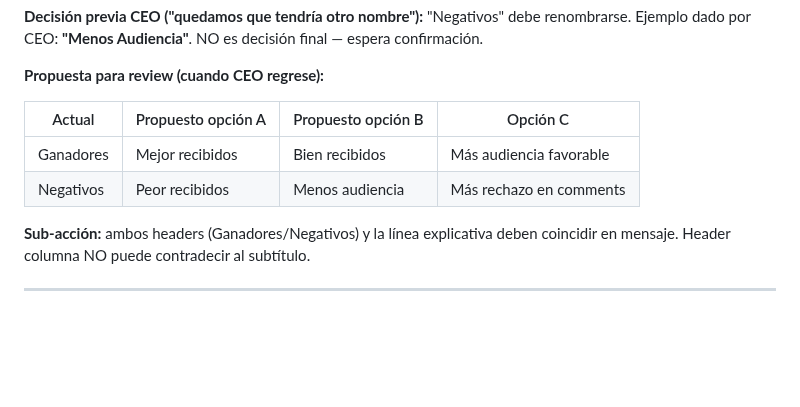
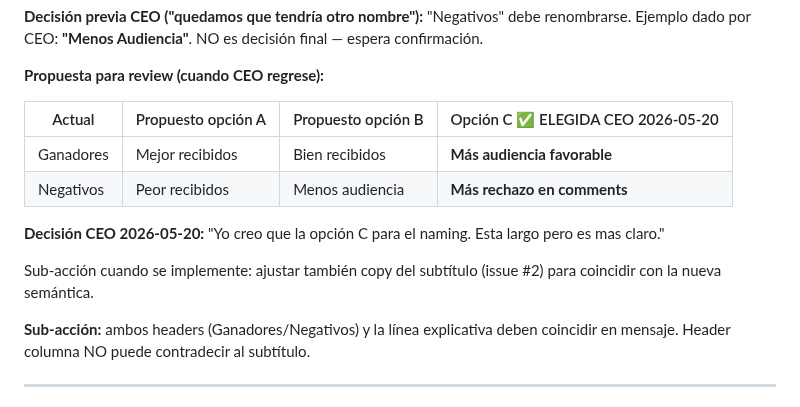
Before and after one commit to carlos-amador-git/crece-v2, a Markdown page: .context/FEEDBACK-CEO-2026-05-20-fantasmas.md, the part around the change. Drawn GitHub-style; blank space fills up the shorter version.

Commit message:
docs(feedback): naming opción C aprobada · bug duplicado Misael+Pedro Carlock documentado para Hugo

```diff
--- a/.context/FEEDBACK-CEO-2026-05-20-fantasmas.md
+++ b/.context/FEEDBACK-CEO-2026-05-20-fantasmas.md
@@ -22,10 +22,14 @@
 
 **Propuesta para review (cuando CEO regrese):**
 
-| Actual | Propuesto opción A | Propuesto opción B | Opción C |
+| Actual | Propuesto opción A | Propuesto opción B | Opción C ✅ ELEGIDA CEO 2026-05-20 |
 |---|---|---|---|
-| Ganadores | Mejor recibidos | Bien recibidos | Más audiencia favorable |
-| Negativos | Peor recibidos | Menos audiencia | Más rechazo en comments |
+| Ganadores | Mejor recibidos | Bien recibidos | **Más audiencia favorable** |
+| Negativos | Peor recibidos | Menos audiencia | **Más rechazo en comments** |
+
+**Decisión CEO 2026-05-20:** "Yo creo que la opción C para el naming. Esta largo pero es mas claro."
+
+Sub-acción cuando se implemente: ajustar también copy del subtítulo (issue #2) para coincidir con la nueva semántica.
 
 **Sub-acción:** ambos headers (Ganadores/Negativos) y la línea explicativa deben coincidir en mensaje. Header columna NO puede contradecir al subtítulo.
 
```
Also changed, not shown: .context/FEEDBACK-CEO-2026-05-20-fans-bug.md (added, +124 -0 lines).
